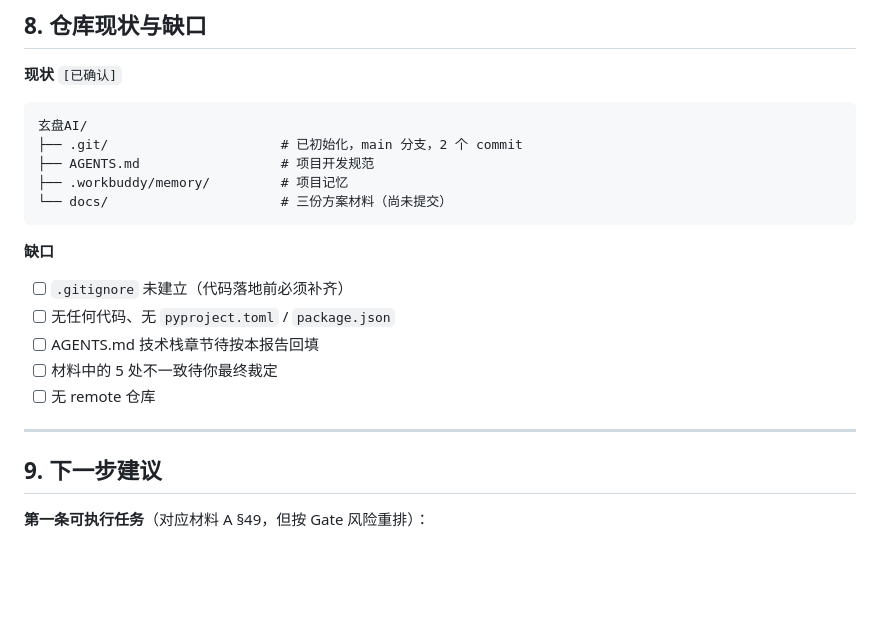
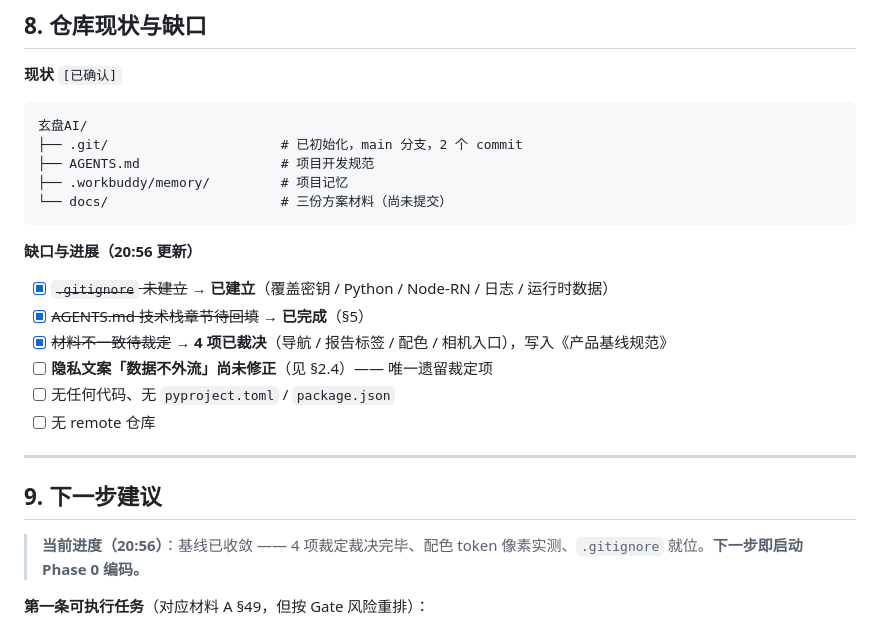
Before and after one commit to ayongsheng777-rgb/xuanpan-ai, a Markdown page: docs/玄盘 AI — 生产路线报告.md, the part around one of its changes. Rendered like a GitHub page; blank space fills up the shorter version.

````diff
--- a/docs/玄盘 AI — 生产路线报告.md
+++ b/docs/玄盘 AI — 生产路线报告.md
@@ -225,17 +246,20 @@ Phase 0 ──► Gate 0 ──► Phase 1 ──► Gate 1 ⚠️关键 ──
 └── docs/                      # 三份方案材料（尚未提交）
 ```
 
-**缺口**
+**缺口与进展（20:56 更新）**
 
-- [ ] `.gitignore` 未建立（代码落地前必须补齐）
+- [x] ~~`.gitignore` 未建立~~ → **已建立**（覆盖密钥 / Python / Node-RN / 日志 / 运行时数据）
+- [x] ~~AGENTS.md 技术栈章节待回填~~ → **已完成**（§5）
+- [x] ~~材料不一致待裁定~~ → **4 项已裁决**（导航 / 报告标签 / 配色 / 相机入口），写入《产品基线规范》
+- [ ] **隐私文案「数据不外流」尚未修正**（见 §2.4）—— 唯一遗留裁定项
 - [ ] 无任何代码、无 `pyproject.toml` / `package.json`
-- [ ] AGENTS.md 技术栈章节待按本报告回填
-- [ ] 材料中的 5 处不一致待你最终裁定
 - [ ] 无 remote 仓库
 
 ---
 
 ## 9. 下一步建议
+
+> **当前进度（20:56）**：基线已收敛 —— 4 项裁定裁决完毕、配色 token 像素实测、`.gitignore` 就位。**下一步即启动 Phase 0 编码。**
 
 **第一条可执行任务**（对应材料 A §49，但按 Gate 风险重排）：
 
````
Also changed, not shown: other parts of docs/玄盘 AI — 生产路线报告.md (+24 -3 lines).
